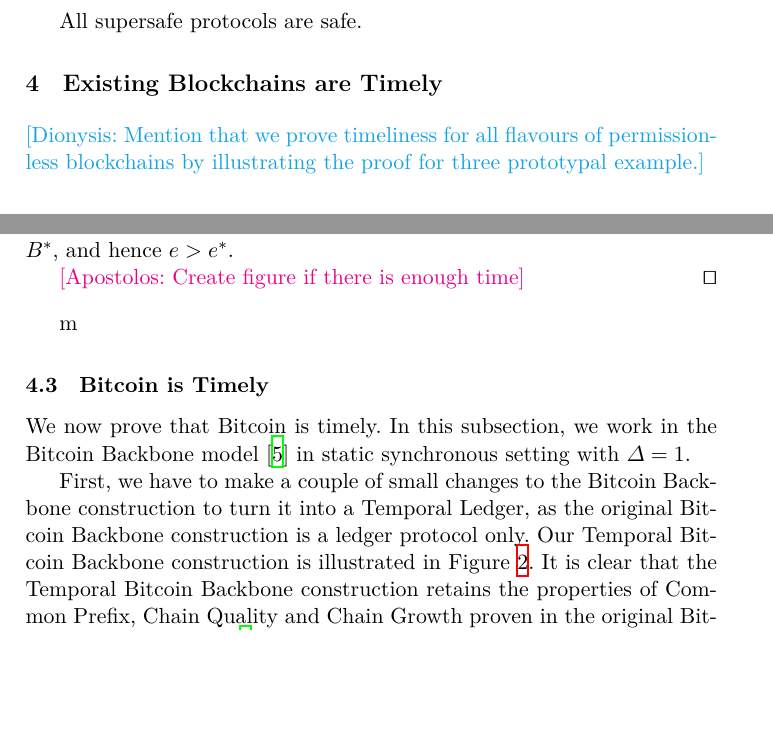
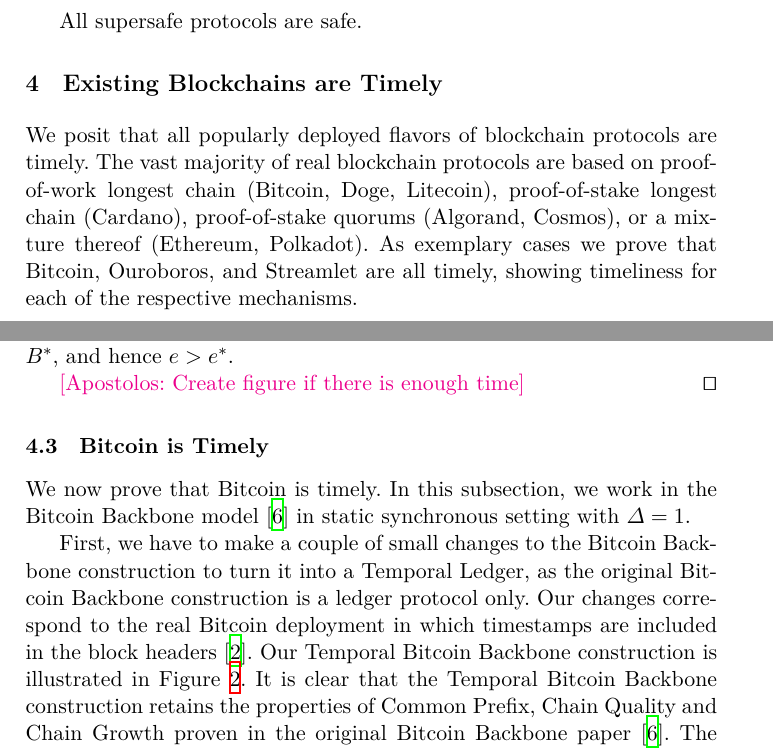
Before and after one commit to tzinas/timeliness, a LaTeX paper (timeliness.tex, which reads possibility.tex): two parts of pages 6 and 10 of 17, joined at a grey line, cut so that both start at the same text, the shorter picture padded with empty space. Compiled offline with XeLaTeX; a LaTeX package or settings file that is missing is left out.

Commit message:
Motivation for why these three example chains are proven timely

```diff
--- a/possibility.tex
+++ b/possibility.tex
@@ -1,7 +1,16 @@
 \section{Existing Blockchains are Timely}\label{sec:possible}
 
-\dznote{Mention that we prove timeliness for all flavours of permissionless blockchains
-by illustrating the proof for three prototypal example.}
+We posit that all popularly deployed flavors of blockchain protocols are timely.
+The vast majority of real blockchain protocols are based on proof-of-work longest chain
+% TODO(dionyziz): citations
+(Bitcoin, Doge, Litecoin),
+proof-of-stake longest chain
+(Cardano),
+proof-of-stake quorums
+(Algorand, Cosmos),
+or a mixture thereof
+(Ethereum, Polkadot). As exemplary cases we prove that Bitcoin, Ouroboros, and Streamlet
+are all timely, showing timeliness for each of the respective mechanisms.
 
 \import{./}{chains-to-ledgers.tex}
 
@@ -119,7 +128,6 @@ is bounded.
 
 
 
-m
 \subsection{Bitcoin is Timely}
 
 We now prove that Bitcoin is timely. In this subsection, we work in the Bitcoin Backbone model~\cite{backbone}
@@ -127,6 +135,9 @@ in static synchronous setting with $\Delta = 1$.
 
 First, we have to make a couple of small changes to the Bitcoin Backbone construction to turn it
 into a Temporal Ledger, as the original Bitcoin Backbone construction is a ledger protocol only.
+Our changes correspond to the real Bitcoin deployment in which timestamps are included in the block
+% TODO(dionyziz): replace this citation with a reference to the original Nakamoto client commit that introduced timestamps to the header
+headers~\cite{mastering-bitcoin}.
 Our Temporal Bitcoin Backbone construction is illustrated in Figure~\ref{fig.temporal-backbone}.
 It is clear that the Temporal Bitcoin Backbone construction retains the properties of Common Prefix,
 Chain Quality and Chain Growth proven in the original Bitcoin Backbone paper~\cite{backbone}.
```
Also changed, not shown: pubs.bib (+7 -0 lines).
